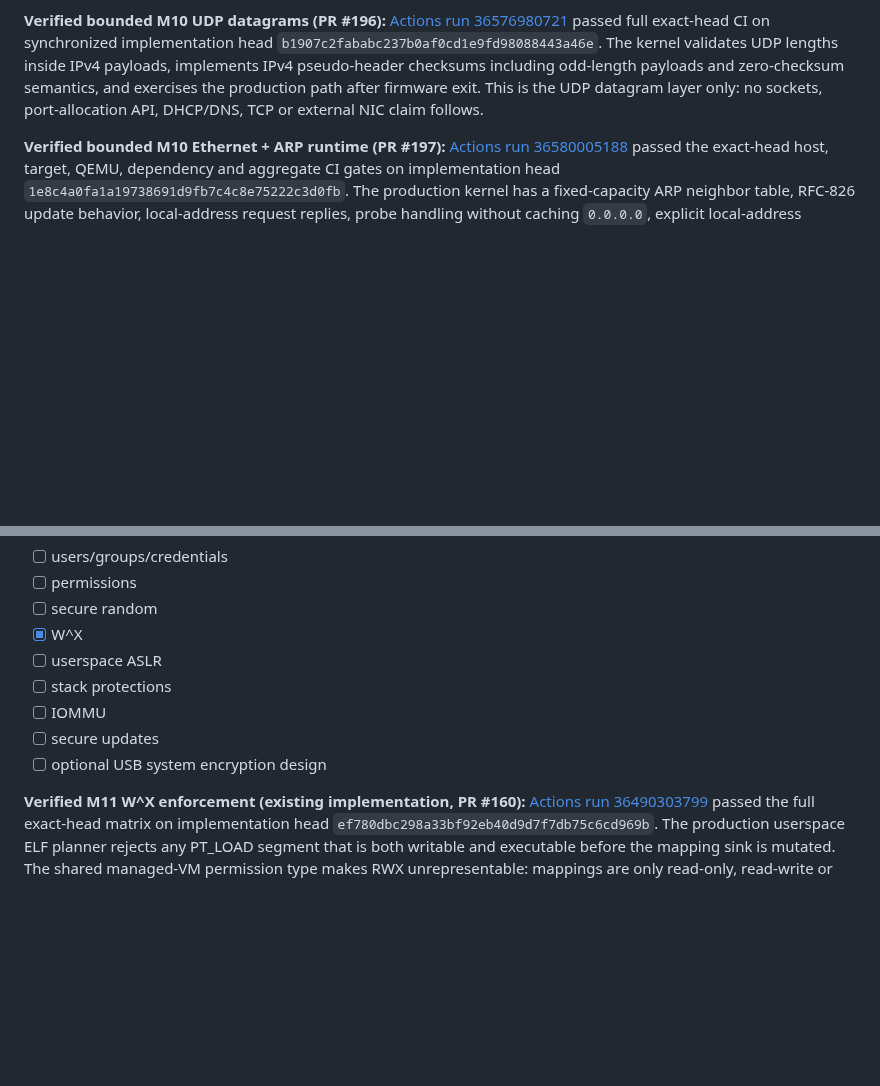
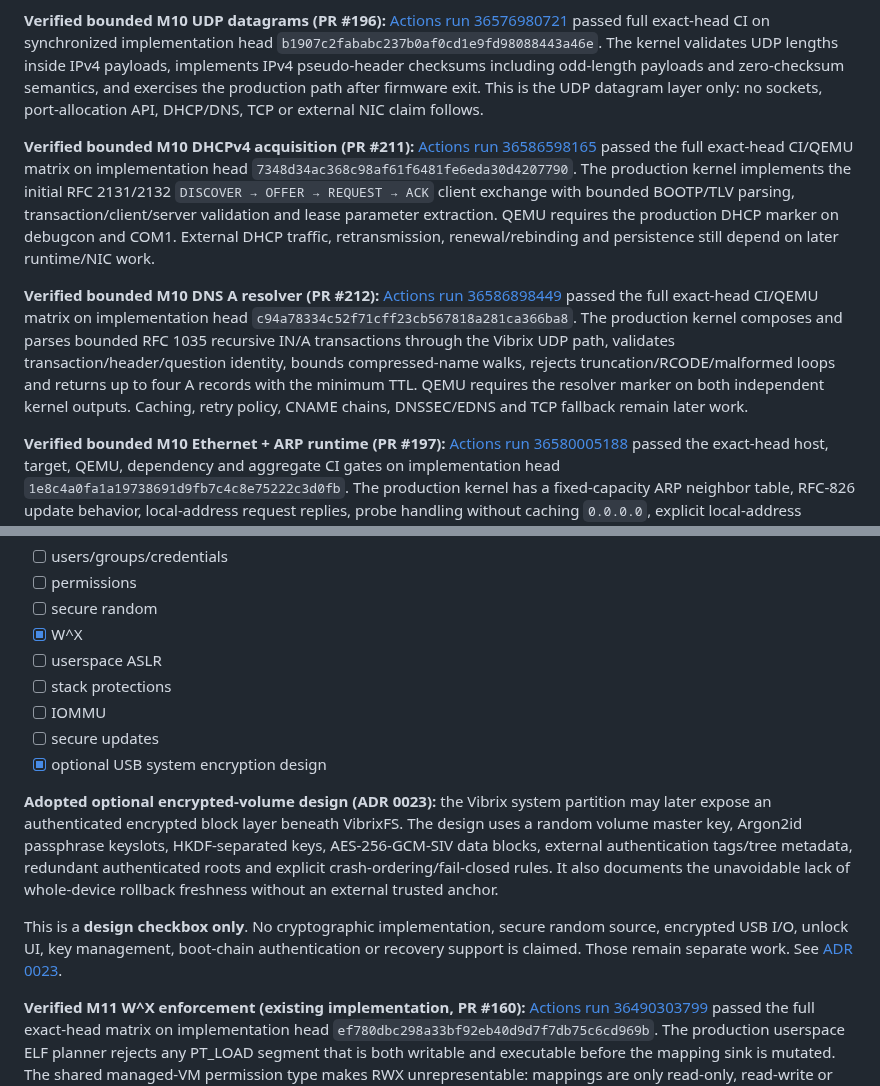
Before and after one commit to mixutin/Vibrix, a Markdown page: ROADMAP.md, 2 parts joined by grey strips. Rendered like a GitHub page; blank space fills up the shorter version.

Commit message:
docs: sync roadmap evidence reconciliation with current main

```diff
--- a/ROADMAP.md
+++ b/ROADMAP.md
@@ -938,6 +938,27 @@ odd-length payloads and zero-checksum semantics, and exercises the production
 path after firmware exit. This is the UDP datagram layer only: no sockets,
 port-allocation API, DHCP/DNS, TCP or external NIC claim follows.
 
+**Verified bounded M10 DHCPv4 acquisition (PR #211):**
+[Actions run 36586598165](https://github.com/mixutin/Vibrix/actions/runs/36586598165)
+passed the full exact-head CI/QEMU matrix on implementation head
+`7348d34ac368c98af61f6481fe6eda30d4207790`. The production kernel implements
+the initial RFC 2131/2132 `DISCOVER → OFFER → REQUEST → ACK` client exchange
+with bounded BOOTP/TLV parsing, transaction/client/server validation and lease
+parameter extraction. QEMU requires the production DHCP marker on debugcon and
+COM1. External DHCP traffic, retransmission, renewal/rebinding and persistence
+still depend on later runtime/NIC work.
+
+**Verified bounded M10 DNS A resolver (PR #212):**
+[Actions run 36586898449](https://github.com/mixutin/Vibrix/actions/runs/36586898449)
+passed the full exact-head CI/QEMU matrix on implementation head
+`c94a78334c52f71cff23cb567818a281ca366ba8`. The production kernel composes
+and parses bounded RFC 1035 recursive IN/A transactions through the Vibrix UDP
+path, validates transaction/header/question identity, bounds compressed-name
+walks, rejects truncation/RCODE/malformed loops and returns up to four A records
+with the minimum TTL. QEMU requires the resolver marker on both independent
+kernel outputs. Caching, retry policy, CNAME chains, DNSSEC/EDNS and TCP fallback
+remain later work.
+
 **Verified bounded M10 Ethernet + ARP runtime (PR #197):**
 [Actions run 36580005188](https://github.com/mixutin/Vibrix/actions/runs/36580005188)
 passed the exact-head host, target, QEMU, dependency and aggregate CI gates on
@@ -958,7 +979,20 @@ still separate work.
 - [ ] stack protections
 - [ ] IOMMU
 - [ ] secure updates
-- [ ] optional USB system encryption design
+- [x] optional USB system encryption design
+
+**Adopted optional encrypted-volume design (ADR 0023):** the Vibrix system
+partition may later expose an authenticated encrypted block layer beneath
+VibrixFS. The design uses a random volume master key, Argon2id passphrase
+keyslots, HKDF-separated keys, AES-256-GCM-SIV data blocks, external
+authentication tags/tree metadata, redundant authenticated roots and explicit
+crash-ordering/fail-closed rules. It also documents the unavoidable lack of
+whole-device rollback freshness without an external trusted anchor.
+
+This is a **design checkbox only**. No cryptographic implementation, secure
+random source, encrypted USB I/O, unlock UI, key management, boot-chain
+authentication or recovery support is claimed. Those remain separate work.
+See [ADR 0023](docs/decisions/0023-usb-system-encryption.md).
 
 **Verified M11 W^X enforcement (existing implementation, PR #160):**
 [Actions run 36490303799](https://github.com/mixutin/Vibrix/actions/runs/36490303799)
```
Also changed, not shown: other parts of ROADMAP.md (+2 -2 lines).
